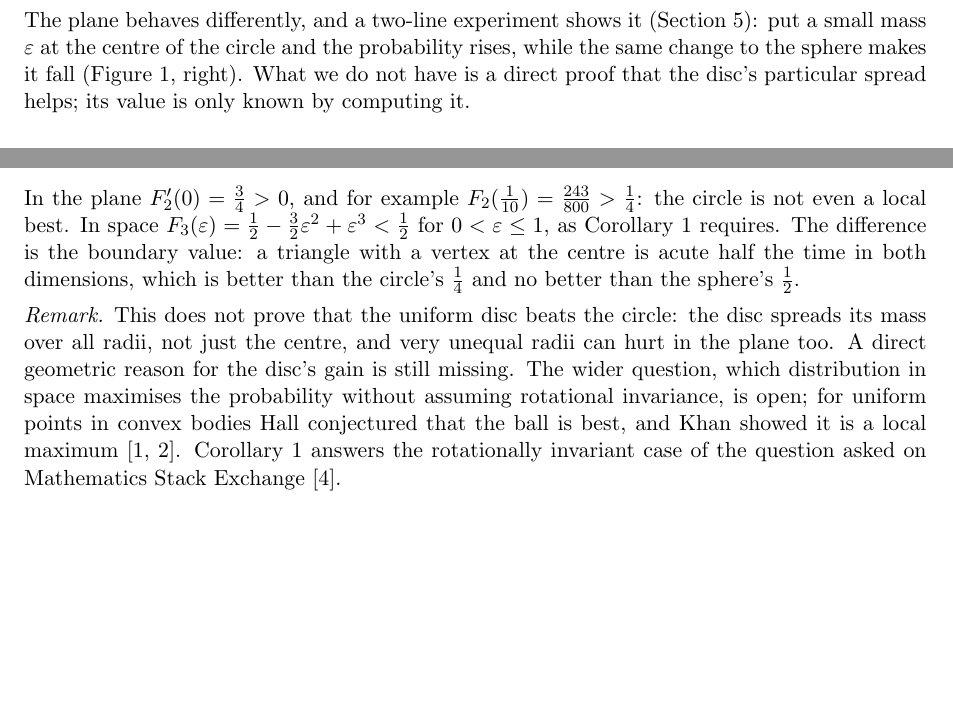
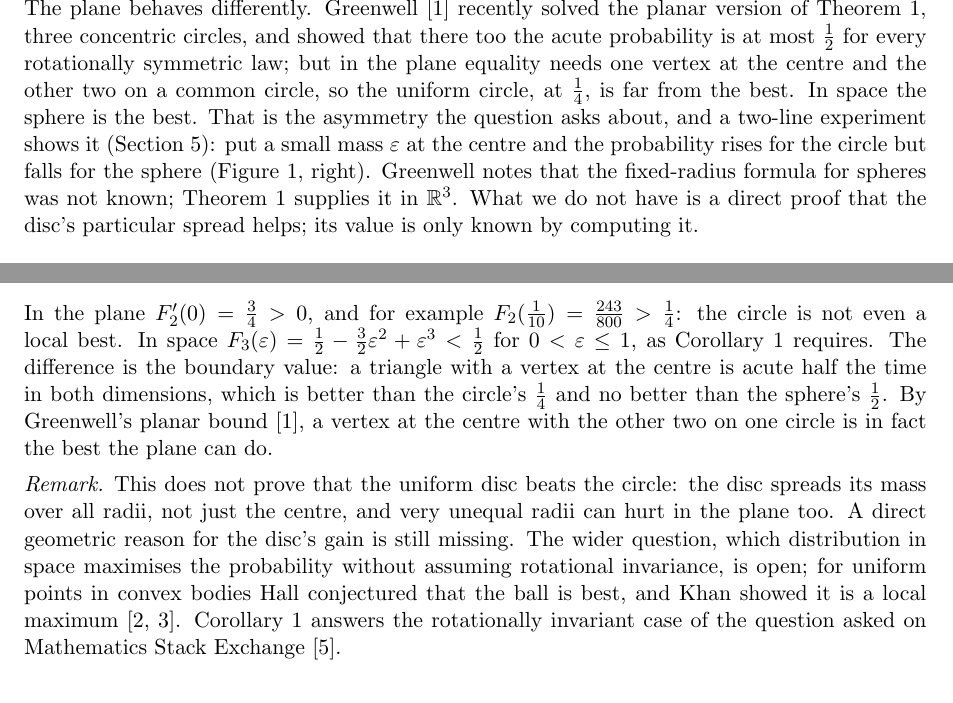
Before and after one commit to jvvk/mathematics, a LaTeX paper (why-the-sphere-beats-the-ball/paper/note.tex): two parts of pages 1 and 4 of 5 before the commit and two parts of pages 2 and 4 of 5 after it, joined at a grey line, cut at the place of the change, the shorter picture padded with empty space. Compiled offline with pdfLaTeX.

Commit message:
why-the-sphere-beats-the-ball v2: credit Greenwell 2026 (concentric circles)

```diff
--- a/why-the-sphere-beats-the-ball/paper/note.tex
+++ b/why-the-sphere-beats-the-ball/paper/note.tex
@@ -80,10 +81,15 @@ centred at the origin. In particular the ball, whose radius is spread out, does
 its exact value.
 \end{corollary}
 
-The plane behaves differently, and a two-line experiment shows it (Section~\ref{sec:plane}): put a small mass
-$\varepsilon$ at the centre of the circle and the probability rises, while the same change to the sphere makes it
-fall (Figure~\ref{fig:curves}, right). What we do not have is a direct proof that the disc's particular spread
-helps; its value is only known by computing it.
+The plane behaves differently. Greenwell~\cite{Gre26} recently solved the planar version of
+Theorem~\ref{thm:main}, three concentric circles, and showed that there too the acute probability is at most
+$\frac12$ for every rotationally symmetric law; but in the plane equality needs one vertex at the centre and the
+other two on a common circle, so the uniform circle, at $\frac14$, is far from the best. In space the sphere is the
+best. That is the asymmetry the question asks about, and a two-line experiment shows it
+(Section~\ref{sec:plane}): put a small mass $\varepsilon$ at the centre and the probability rises for the circle
+but falls for the sphere (Figure~\ref{fig:curves}, right). Greenwell notes that the fixed-radius formula for
+spheres was not known; Theorem~\ref{thm:main} supplies it in $\mathbb R^3$. What we do not have is a direct proof
+that the disc's particular spread helps; its value is only known by computing it.
 
 \begin{figure}[ht]
 \centering
@@ -213,7 +219,8 @@ In the plane $F_2'(0)=\frac34>0$, and for example $F_2(\frac1{10})=\frac{243}{80
 even a local best. In space $F_3(\varepsilon)=\frac12-\frac32\varepsilon^2+\varepsilon^3<\frac12$ for
 $0<\varepsilon\le1$, as Corollary~\ref{cor:law} requires. The difference is the boundary value: a triangle with a
 vertex at the centre is acute half the time in both dimensions, which is better than the circle's $\frac14$ and
-no better than the sphere's $\frac12$.
+no better than the sphere's $\frac12$. By Greenwell's planar bound~\cite{Gre26}, a vertex at the centre with the
+other two on one circle is in fact the best the plane can do.
 
 \begin{remark}
 This does not prove that the uniform disc beats the circle: the disc spreads its mass over all radii, not just
```
Also changed, not shown: why-the-sphere-beats-the-ball/README.md, why-the-sphere-beats-the-ball/paper/note.pdf, why-the-sphere-beats-the-ball/paper/note.tex (6 more changed lines).
